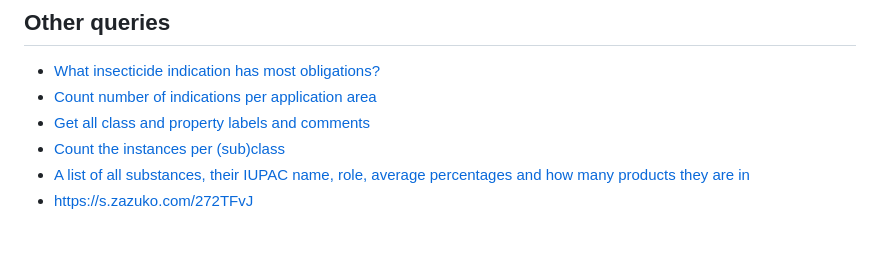
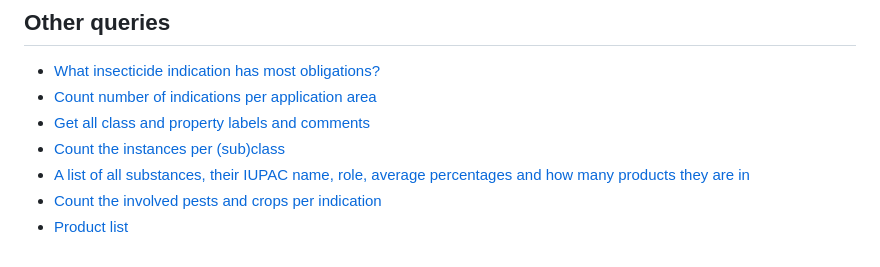
Before and after one commit to blw-ofag-ufag/plant-protection, a Markdown page: README.md, the part around the change. GitHub-like rendering.

```diff
--- a/README.md
+++ b/README.md
@@ -104,4 +104,5 @@ ORDER BY DESC(?products)
 - [Get all class and property labels and comments](https://s.zazuko.com/aJyrxh)
 - [Count the instances per (sub)class](https://s.zazuko.com/j55kjw)
 - [A list of all substances, their IUPAC name, role, average percentages and how many products they are in](https://s.zazuko.com/3ssB5gY)
-- <https://s.zazuko.com/272TFvJ>
+- [Count the involved pests and crops per indication](https://s.zazuko.com/272TFvJ)
+- [Product list](https://s.zazuko.com/SLoUx8)
```
